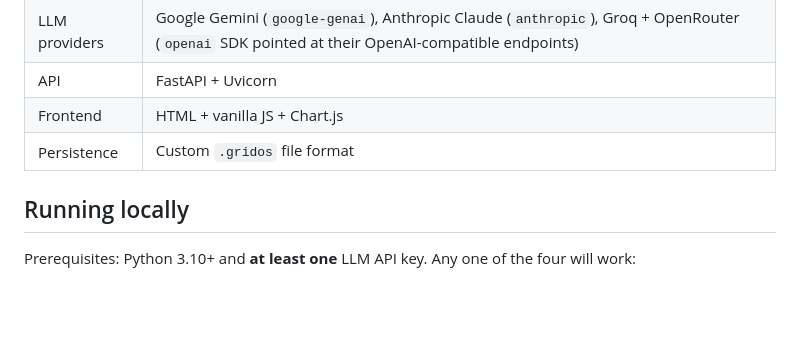
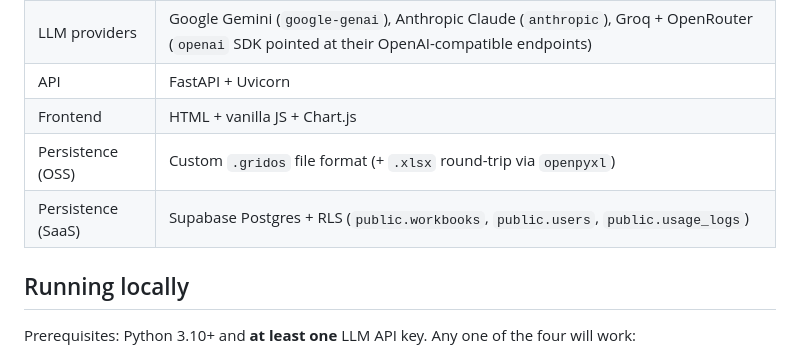
Before and after one commit to shreydevkar/gridos, a Markdown page: README.md, the part around one of its changes. GitHub-like rendering; blank space fills up the shorter version.

```diff
--- a/README.md
+++ b/README.md
@@ -61,7 +70,8 @@ Everything here stays dormant unless `SAAS_MODE=true`. The public OSS path impor
 | LLM providers | Google Gemini (`google-genai`), Anthropic Claude (`anthropic`), Groq + OpenRouter (`openai` SDK pointed at their OpenAI-compatible endpoints) |
 | API | FastAPI + Uvicorn |
 | Frontend | HTML + vanilla JS + Chart.js |
-| Persistence | Custom `.gridos` file format |
+| Persistence (OSS) | Custom `.gridos` file format (+ `.xlsx` round-trip via `openpyxl`) |
+| Persistence (SaaS) | Supabase Postgres + RLS (`public.workbooks`, `public.users`, `public.usage_logs`) |
 
 ## Running locally
 
```
Also changed, not shown: other parts of README.md (+59 -2 lines).
